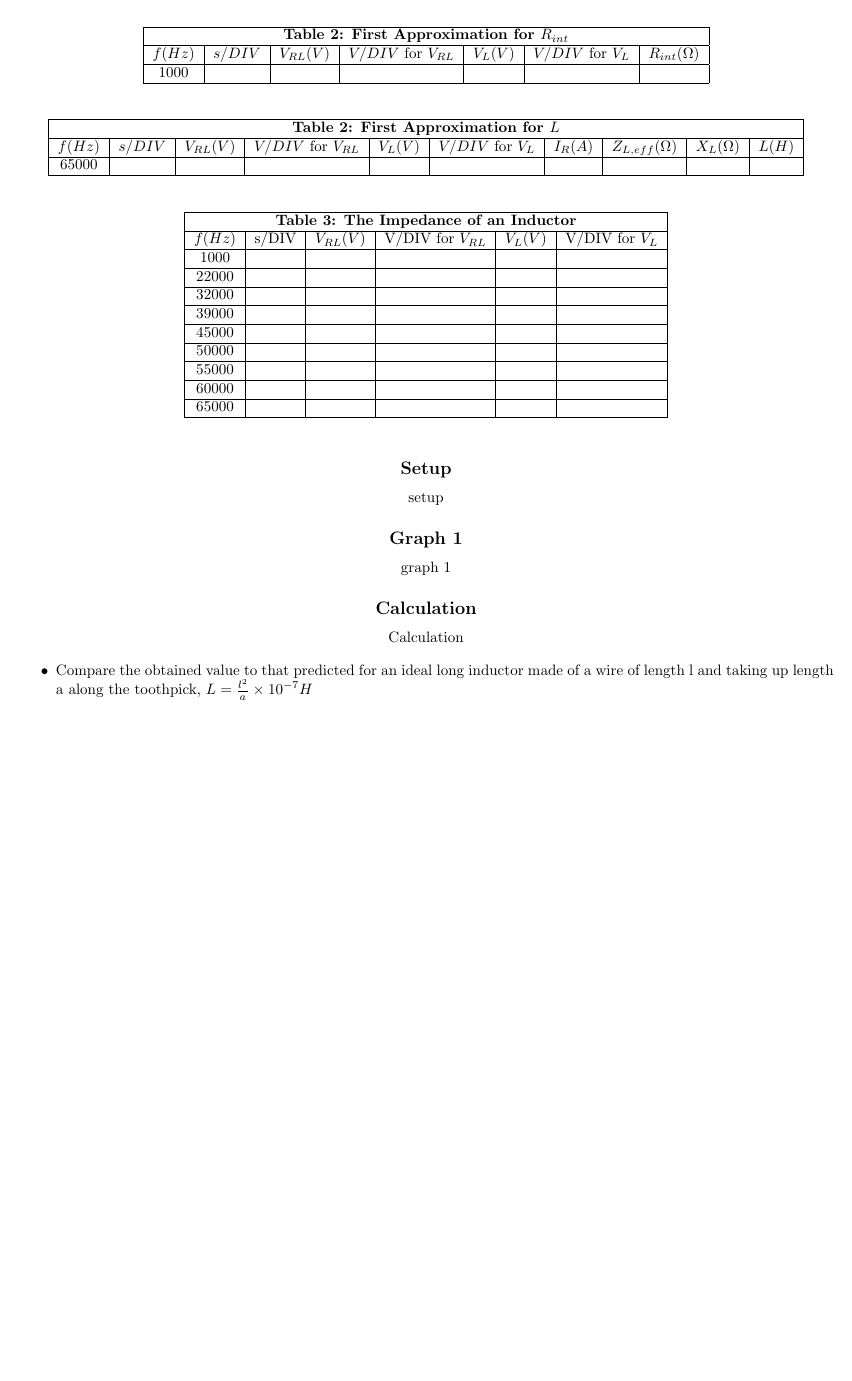
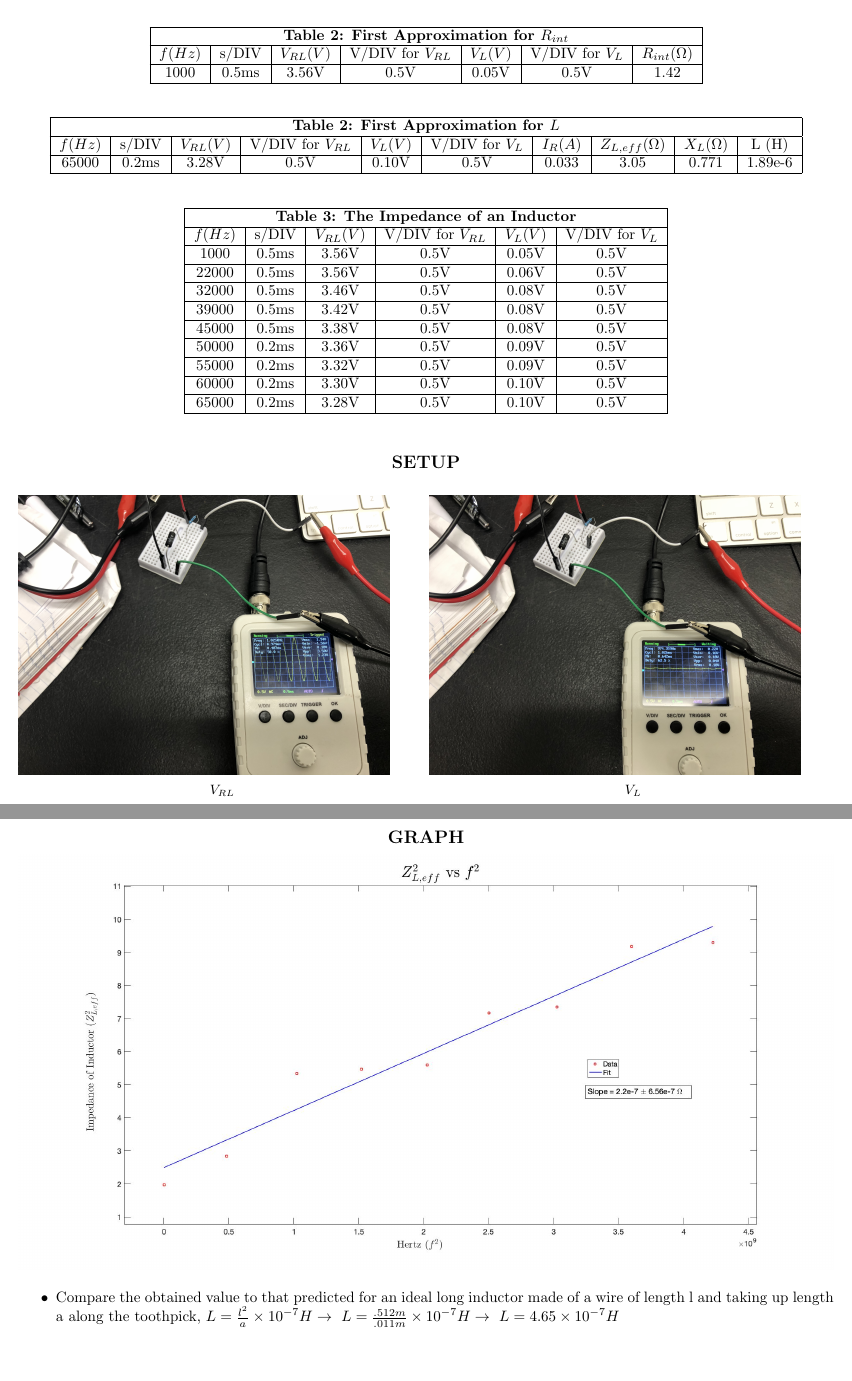
Before and after one commit to phildkim/csun_spring2021, a LaTeX document (PHYS_220BL/lab_13/report.tex): part of the page before the commit and two parts of pages 1 and 2 of 2 after it, the two joined at a grey line, cut so that both start at the same text, the shorter picture padded with empty space. Compiled offline with pdfLaTeX.

Commit message:
csun spring 2021

```diff
--- a/PHYS_220BL/lab_13/report.tex
+++ b/PHYS_220BL/lab_13/report.tex
@@ -6,6 +6,7 @@
 \usepackage{amssymb,amsmath,amsthm}
 \usepackage{changepage,threeparttable}
 \usepackage{booktabs,multirow}
+\usepackage{subcaption}
 \usepackage{graphicx}
 \usepackage{soul}
 \graphicspath{{./images/}}
@@ -28,43 +29,48 @@
 \begin{table}[!htp]\centering
   \begin{tabular}{|c|c|c|c|c|c|c|}\hline
     \multicolumn{7}{|c|}{\textbf{Table 2: First Approximation for \F{R_{int}}}}\\\hline
-    \F{f (Hz)}&\F{s/DIV}&\F{V_{RL} (V)}&\F{V/DIV} for \F{V_{RL}}&\F{V_L (V)}&\F{V/DIV} for \F{V_L}&\F{R_{int} (\Omega)}\\\hline
-    1000& & & & & & \\\hline
+    \F{f (Hz)}&s/DIV&\F{V_{RL} (V)}&V/DIV for \F{V_{RL}}&\F{V_{L} (V)}&V/DIV for \F{V_{L}}&\F{R_{int} (\Omega)}\\\hline
+    1000&0.5ms&3.56V&0.5V&0.05V&0.5V&1.42\\\hline
   \end{tabular}
 \end{table}
 \begin{table}[!htp]\centering
   \begin{tabular}{|c|c|c|c|c|c|c|c|c|c|}\hline
     \multicolumn{10}{|c|}{\textbf{Table 2: First Approximation for \F{L}}}\\\hline
-    \F{f (Hz)}&\F{s/DIV}&\F{V_{RL} (V)}&\F{V/DIV} for \F{V_{RL}}&\F{V_L (V)}&\F{V/DIV} for \F{V_L}&\F{I_R (A)}&\F{Z_{L,eff} (\Omega)}&\F{X_L (\Omega)}&\F{L (H)}\\\hline
-    65000& & & & & & & & & \\\hline
+    \F{f (Hz)}&s/DIV&\F{V_{RL} (V)}&V/DIV for \F{V_{RL}}&\F{V_{L} (V)}&V/DIV for \F{V_{L}}&\F{I_R (A)}&\F{Z_{L,eff} (\Omega)}&\F{X_L (\Omega)}&L (H)\\\hline
+    65000&0.2ms&3.28V&0.5V&0.10V&0.5V&0.033&3.05&0.771&1.89e-6\\\hline
   \end{tabular}
 \end{table}
 \begin{table}[!htp]\centering
   \begin{tabular}{|c|c|c|c|c|c|}\hline
     \multicolumn{6}{|c|}{\textbf{Table 3: The Impedance of an Inductor}}\\\hline
     \F{f (Hz)}&s/DIV&\F{V_{RL} (V)}&V/DIV for \F{V_{RL}}&\F{V_{L} (V)}&V/DIV for \F{V_{L}}\\\hline
-    1000& & & & & \\\hline
-    22000& & & & & \\\hline
-    32000& & & & & \\\hline
-    39000& & & & & \\\hline
-    45000& & & & & \\\hline
-    50000& & & & & \\\hline
-    55000& & & & & \\\hline
-    60000& & & & & \\\hline
-    65000& & & & & \\\hline
+    1000&0.5ms&3.56V&0.5V&0.05V&0.5V\\\hline
+    22000&0.5ms&3.56V&0.5V&0.06V&0.5V\\\hline
+    32000&0.5ms&3.46V&0.5V&0.08V&0.5V\\\hline
+    39000&0.5ms&3.42V&0.5V&0.08V&0.5V\\\hline
+    45000&0.5ms&3.38V&0.5V&0.08V&0.5V\\\hline
+    50000&0.2ms&3.36V&0.5V&0.09V&0.5V\\\hline
+    55000&0.2ms&3.32V&0.5V&0.09V&0.5V\\\hline
+    60000&0.2ms&3.30V&0.5V&0.10V&0.5V\\\hline
+    65000&0.2ms&3.28V&0.5V&0.10V&0.5V\\\hline
   \end{tabular}
 \end{table}
 \begin{center}
-  \subsection*{Setup}
-  % \includegraphics[scale=0.066]{setup1.jpeg}
-  setup
-  \subsection*{Graph 1}
-  % \includegraphics[scale=0.066]{Vrc.jpeg}
-  graph 1
-  \subsection*{Calculation}
-  Calculation
+  \subsection*{SETUP}
+  \begin{figure}[!htp]
+    \begin{subfigure}{0.5\textwidth}
+    \includegraphics[scale=0.061]{V_RL.jpeg}
+    \caption*{\F{V_{RL}}}\label{fig:subim1}
+    \end{subfigure}
+    \begin{subfigure}{0.5\textwidth}
+    \includegraphics[scale=0.061]{V_L.jpeg}
+    \caption*{\F{V_{L}}}\label{fig:subim2}
+    \end{subfigure}
+  \end{figure}
+  \subsection*{GRAPH}
+  \includegraphics[width=\textwidth]{graph.jpg}
 \end{center}
 \begin{itemize}
-  \item Compare the obtained value to that predicted for an ideal long inductor made of a wire of length l and taking up length a along the toothpick, \F{L=\frac{l^2}{a}\times{10}^{-7}H}
+  \item Compare the obtained value to that predicted for an ideal long inductor made of a wire of length l and taking up length a along the toothpick, \F{L=\frac{l^2}{a}\times{10}^{-7}H\rightarrow~L=\frac{.512 m}{.011 m}\times{10}^{-7}H\rightarrow~L=4.65\times{10}^{-7}H}
 \end{itemize}
 \end{document}
```
Also changed, not shown: PHYS_220BL/lab_13/images/V_L.jpeg (added), PHYS_220BL/lab_13/images/V_RL.jpeg (added), PHYS_220BL/lab_13/images/graph.jpg (added), README.md, PHYS_220BL/lab_13/report.tex (8 more changed lines), 1 other file.
